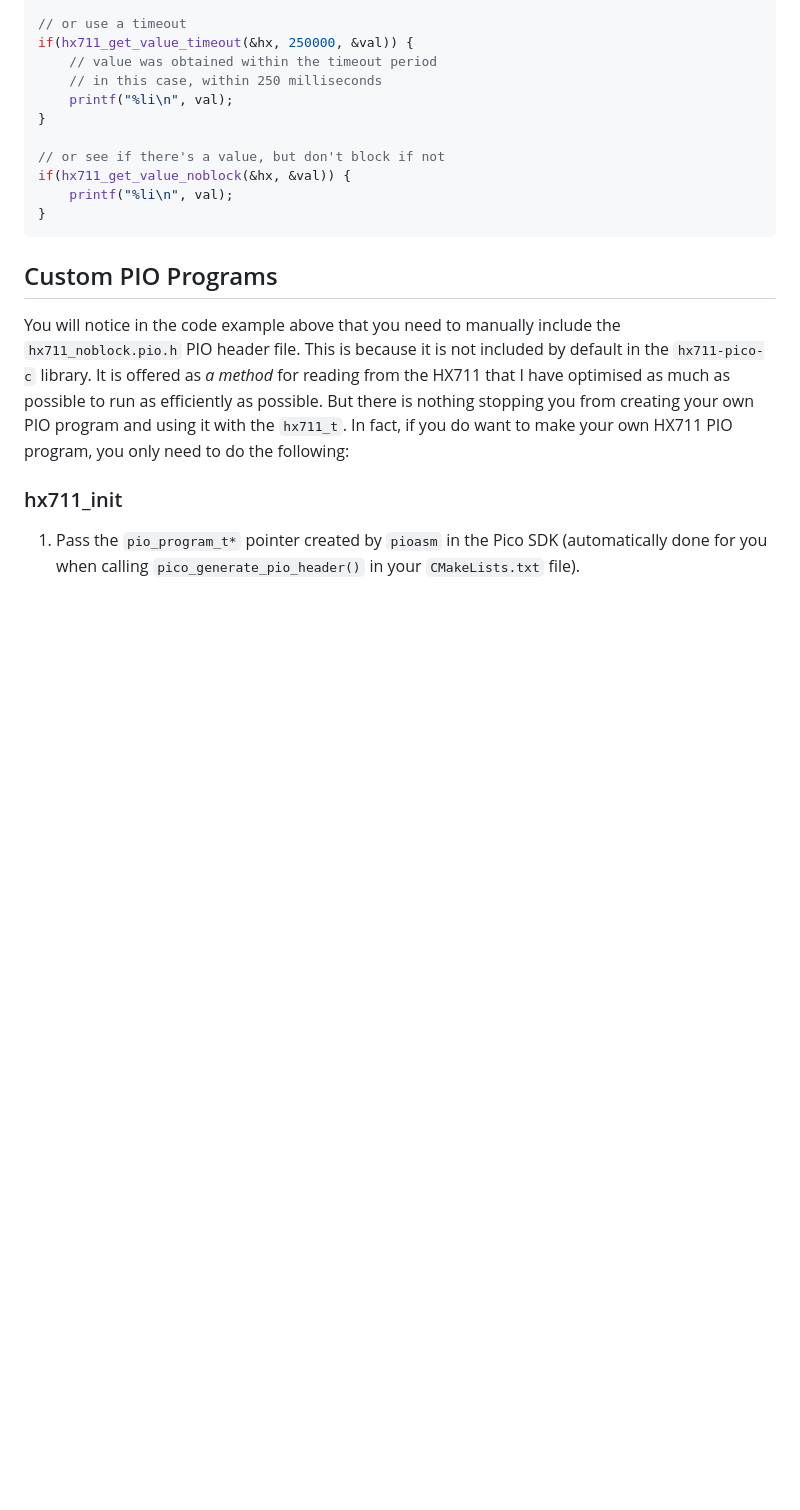
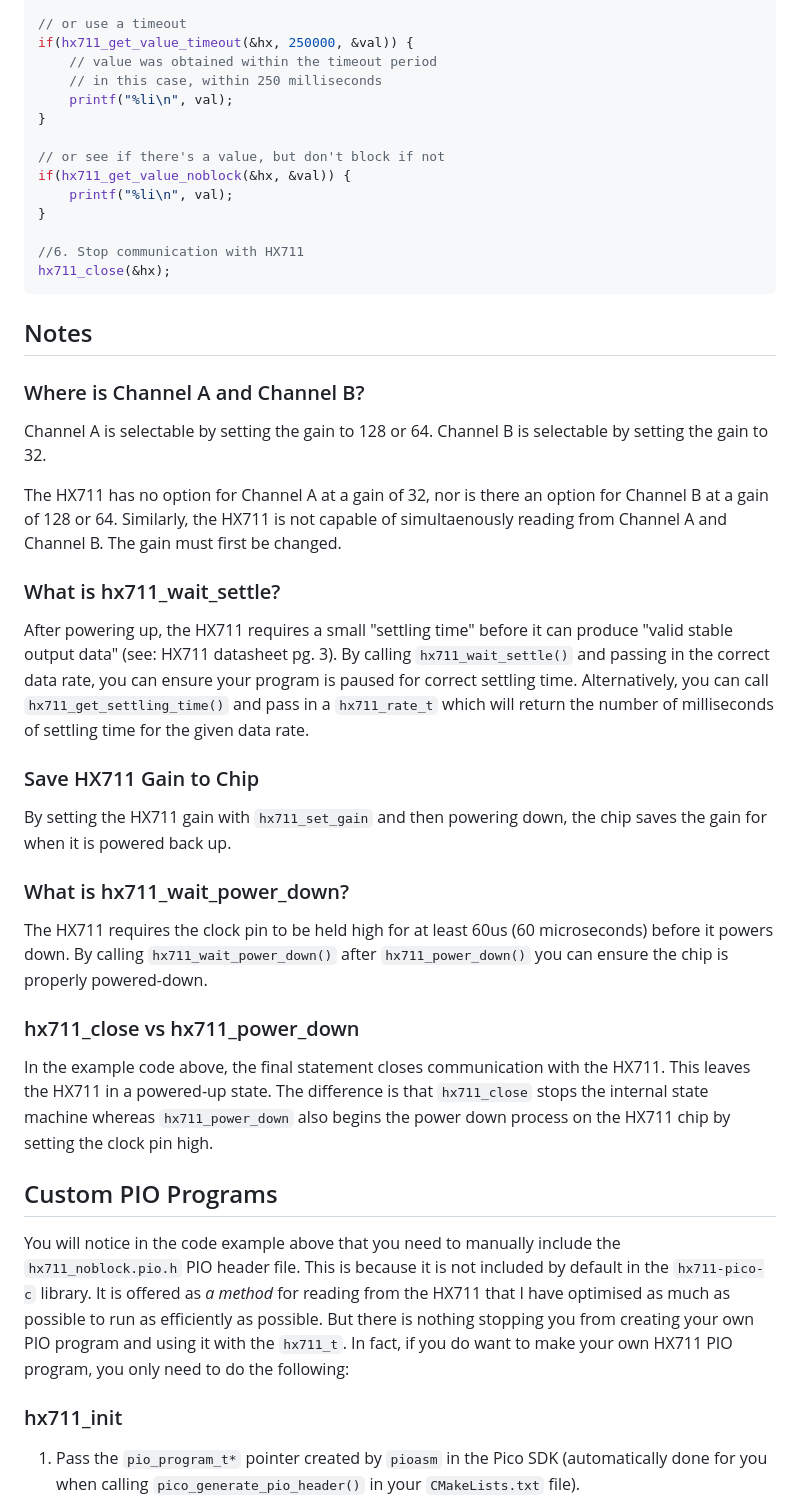
Before and after one commit to endail/hx711-pico-c, a Markdown page: README.md, the part around one of its changes. GitHub-like rendering; blank space fills up the shorter version.

````diff
--- a/README.md
+++ b/README.md
@@ -78,7 +78,34 @@ if(hx711_get_value_timeout(&hx, 250000, &val)) {
 if(hx711_get_value_noblock(&hx, &val)) {
     printf("%li\n", val);
 }
+
+//6. Stop communication with HX711
+hx711_close(&hx);
 ```
+
+## Notes
+
+### Where is Channel A and Channel B?
+
+Channel A is selectable by setting the gain to 128 or 64. Channel B is selectable by setting the gain to 32.
+
+The HX711 has no option for Channel A at a gain of 32, nor is there an option for Channel B at a gain of 128 or 64. Similarly, the HX711 is not capable of simultaenously reading from Channel A and Channel B. The gain must first be changed.
+
+### What is hx711_wait_settle?
+
+After powering up, the HX711 requires a small "settling time" before it can produce "valid stable output data" (see: HX711 datasheet pg. 3). By calling `hx711_wait_settle()` and passing in the correct data rate, you can ensure your program is paused for correct settling time. Alternatively, you can call `hx711_get_settling_time()` and pass in a `hx711_rate_t` which will return the number of milliseconds of settling time for the given data rate.
+
+### Save HX711 Gain to Chip
+
+By setting the HX711 gain with `hx711_set_gain` and then powering down, the chip saves the gain for when it is powered back up.
+
+### What is hx711_wait_power_down?
+
+The HX711 requires the clock pin to be held high for at least 60us (60 microseconds) before it powers down. By calling `hx711_wait_power_down()` after `hx711_power_down()` you can ensure the chip is properly powered-down.
+
+### hx711_close vs hx711_power_down
+
+In the example code above, the final statement closes communication with the HX711. This leaves the HX711 in a powered-up state. The difference is that `hx711_close` stops the internal state machine whereas `hx711_power_down` also begins the power down process on the HX711 chip by setting the clock pin high.
 
 ## Custom PIO Programs
 
````
Also changed, not shown: other parts of README.md (+1 -1 lines).
